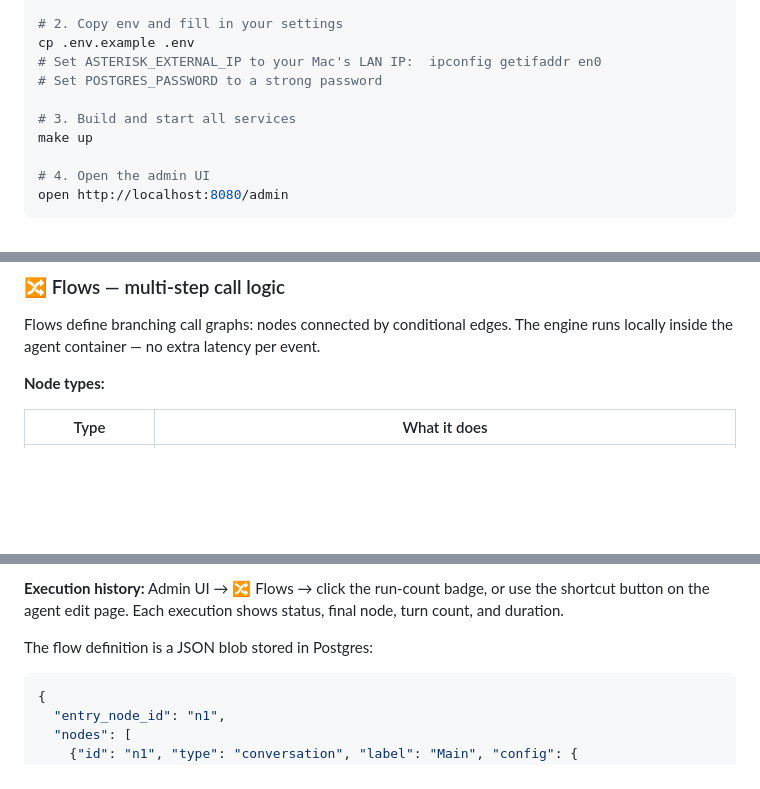
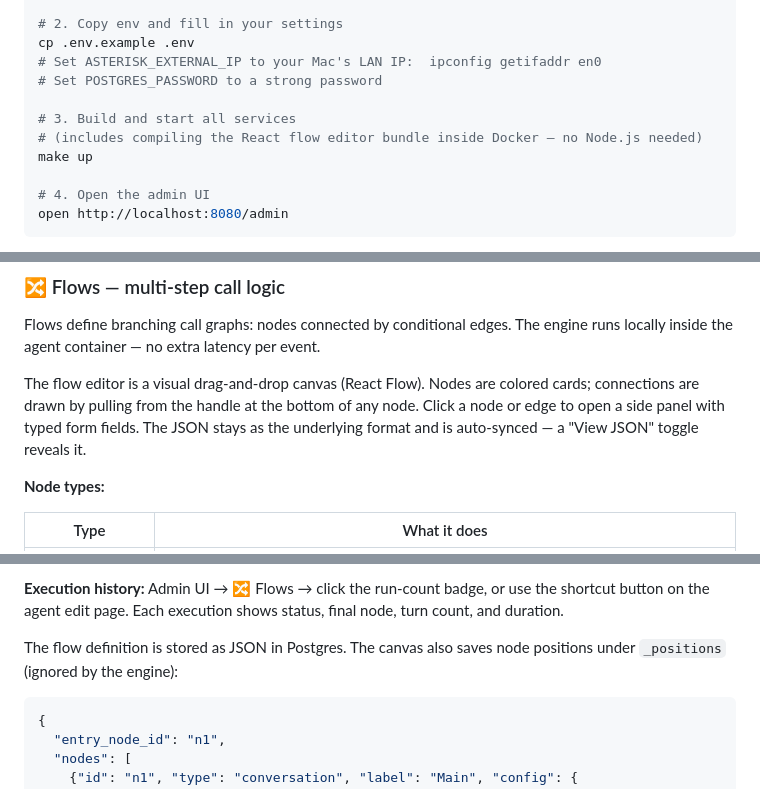
Before and after one commit to Mainer-g00t/voice-asterisk-agent, a Markdown page: README.md, 3 parts joined by grey strips. Rendered like a GitHub page; blank space fills up the shorter version.

Commit message:
docs: document visual flow editor in README and CLAUDE.md
Co-Authored-By: Claude Sonnet 4.6 <noreply@anthropic.com>

````diff
--- a/README.md
+++ b/README.md
@@ -39,6 +39,7 @@ cp .env.example .env
 # Set POSTGRES_PASSWORD to a strong password
 
 # 3. Build and start all services
+# (includes compiling the React flow editor bundle inside Docker — no Node.js needed)
 make up
 
 # 4. Open the admin UI
@@ -117,6 +118,8 @@ Agent-specific tools override global tools with the same name. All changes push
 
 Flows define branching call graphs: nodes connected by conditional edges. The engine runs locally inside the agent container — no extra latency per event.
 
+The flow editor is a visual drag-and-drop canvas (React Flow). Nodes are colored cards; connections are drawn by pulling from the handle at the bottom of any node. Click a node or edge to open a side panel with typed form fields. The JSON stays as the underlying format and is auto-synced — a "View JSON" toggle reveals it.
+
 **Node types:**
 
 | Type | What it does |
@@ -149,7 +152,7 @@ Flows define branching call graphs: nodes connected by conditional edges. The en
 
 **Execution history:** Admin UI → 🔀 Flows → click the run-count badge, or use the shortcut button on the agent edit page. Each execution shows status, final node, turn count, and duration.
 
-The flow definition is a JSON blob stored in Postgres:
+The flow definition is stored as JSON in Postgres. The canvas also saves node positions under `_positions` (ignored by the engine):
 ```json
 {
   "entry_node_id": "n1",
````
Also changed, not shown: CLAUDE.md (+16 -2 lines).
